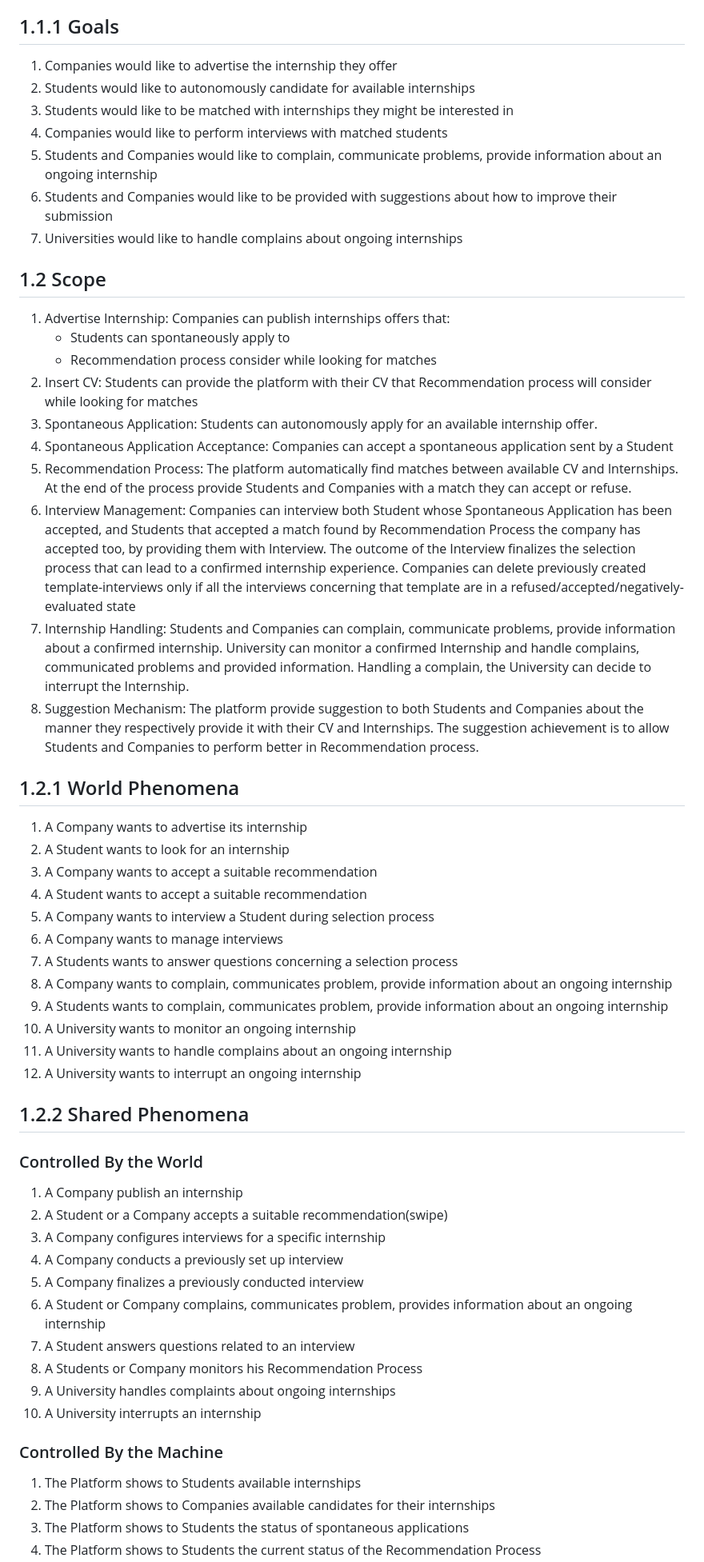
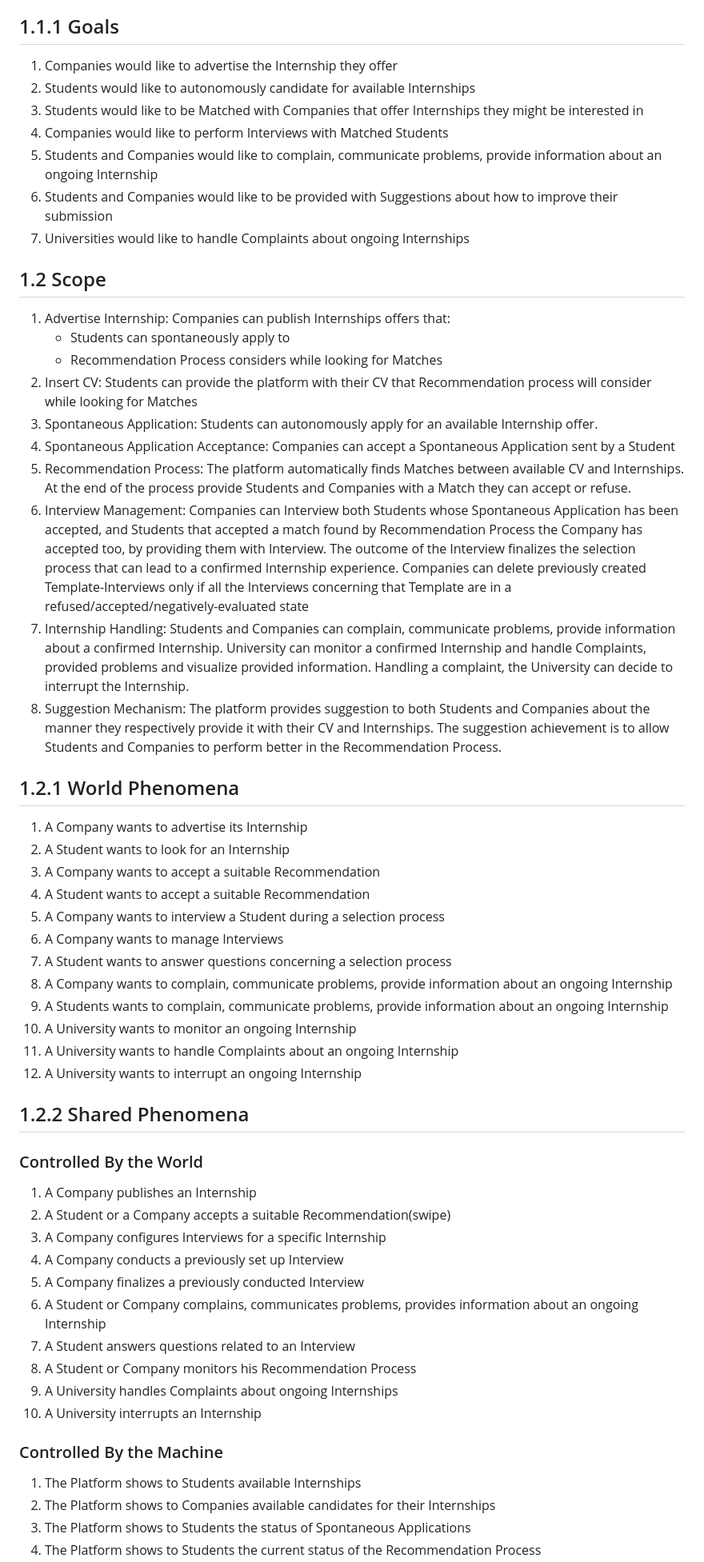
Before and after one commit to Slaitroc/RicciPaoliGrisoni, a Markdown page: RASD.md, the part around the change printed below. Shown: that part at 80% size. GitHub-like rendering.

Commit message:
RASD.md chapters sorted and grammar mistakes checked  Capital words for definitions refactored

```diff
--- a/RASD.md
+++ b/RASD.md
@@ -27,66 +27,66 @@ In the meantime, Student&Company will also provide a series of Suggestions to im
 <!-- 0.5hours (Sam) -->
 ## 1.1.1 Goals
 
-1. Companies would like to advertise the internship they offer
-2. Students would like to autonomously candidate for available internships
-3. Students would like to be matched with internships they might be interested in
-4. Companies would like to perform interviews with matched students
-5. Students and Companies would like to complain, communicate problems, provide information about an ongoing internship
-6. Students and Companies would like to be provided with suggestions about how to improve their submission
-7. Universities would like to handle complains about ongoing internships
+1. Companies would like to advertise the Internship they offer
+2. Students would like to autonomously candidate for available Internships
+3. Students would like to be Matched with Companies that offer Internships they might be interested in
+4. Companies would like to perform Interviews with Matched Students
+5. Students and Companies would like to complain, communicate problems, provide information about an ongoing Internship
+6. Students and Companies would like to be provided with Suggestions about how to improve their submission
+7. Universities would like to handle Complaints about ongoing Internships
 
 ## 1.2 Scope
 
-1. Advertise Internship: Companies can publish internships offers that:
+1. Advertise Internship: Companies can publish Internships offers that:
     - Students can spontaneously apply to
-    - Recommendation process consider while looking for matches
-2. Insert CV: Students can provide the platform with their CV that Recommendation process will consider while looking for matches
-3. Spontaneous Application: Students can autonomously apply for an available internship offer.
-4. Spontaneous Application Acceptance: Companies can accept a spontaneous application sent by a Student
-5. Recommendation Process: The platform automatically find matches between available CV and Internships. At the end of the process provide Students and Companies with a match they can accept or refuse.
+    - Recommendation Process considers while looking for Matches
+2. Insert CV: Students can provide the platform with their CV that Recommendation process will consider while looking for Matches
+3. Spontaneous Application: Students can autonomously apply for an available Internship offer.
+4. Spontaneous Application Acceptance: Companies can accept a Spontaneous Application sent by a Student
+5. Recommendation Process: The platform automatically finds Matches between available CV and Internships. At the end of the process provide Students and Companies with a Match they can accept or refuse.
 6. Interview Management:
-    Companies can interview both Student whose Spontaneous Application has been accepted, and Students that accepted a match found by Recommendation Process the company has accepted too, by providing them with Interview. The outcome of the Interview finalizes the selection process that can lead to a confirmed internship experience.
-    Companies can delete previously created template-interviews only if all the interviews concerning that template are in a refused/accepted/negatively-evaluated state
+    Companies can Interview both Students whose Spontaneous Application has been accepted, and Students that accepted a match found by Recommendation Process the Company has accepted too, by providing them with Interview. The outcome of the Interview finalizes the selection process that can lead to a confirmed Internship experience.
+    Companies can delete previously created Template-Interviews only if all the Interviews concerning that Template are in a refused/accepted/negatively-evaluated state
 7. Internship Handling:
-    Students and Companies can complain, communicate problems, provide information about a confirmed internship.
-    University can monitor a confirmed Internship and handle complains, communicated problems and provided information.
-    Handling a complain, the University can decide to interrupt the Internship.
+    Students and Companies can complain, communicate problems, provide information about a confirmed Internship.
+    University can monitor a confirmed Internship and handle Complaints, provided problems and visualize provided information.
+    Handling a complaint, the University can decide to interrupt the Internship.
 8. Suggestion Mechanism:
-    The platform provide suggestion to both Students and Companies about the manner they respectively provide it with their CV and Internships. The suggestion achievement is to allow Students and Companies to perform better in Recommendation process.
+    The platform provides suggestion to both Students and Companies about the manner they respectively provide it with their CV and Internships. The suggestion achievement is to allow Students and Companies to perform better in the Recommendation Process.
 
 ## 1.2.1 World Phenomena
 
-1. A Company wants to advertise its internship
-2. A Student wants to look for an internship
-3. A Company wants to accept a suitable recommendation
-4. A Student wants to accept a suitable recommendation
-5. A Company wants to interview a Student during selection process
-6. A Company wants to manage interviews
-7. A Students wants to answer questions concerning a selection process
-8. A Company wants to complain, communicates problem, provide information about an ongoing internship
-9. A Students wants to complain, communicates problem, provide information about an ongoing internship
-10. A University wants to monitor an ongoing internship
-11. A University wants to handle complains about an ongoing internship
-12. A University wants to interrupt an ongoing internship
+1. A Company wants to advertise its Internship
+2. A Student wants to look for an Internship
+3. A Company wants to accept a suitable Recommendation
+4. A Student wants to accept a suitable Recommendation
+5. A Company wants to interview a Student during a selection process
+6. A Company wants to manage Interviews
+7. A Student wants to answer questions concerning a selection process
+8. A Company wants to complain, communicate problems, provide information about an ongoing Internship
+9. A Students wants to complain, communicate problems, provide information about an ongoing Internship
+10. A University wants to monitor an ongoing Internship
+11. A University wants to handle Complaints about an ongoing Internship
+12. A University wants to interrupt an ongoing Internship
 
 ## 1.2.2 Shared Phenomena
 
 ### Controlled By the World
 
-1. A Company publish an internship
-2. A Student or a Company accepts a suitable recommendation(swipe)
-3. A Company configures interviews for a specific internship
-4. A Company conducts a previously set up interview
-5. A Company finalizes a previously conducted interview
-6. A Student or Company complains, communicates problem, provides information about an ongoing internship
-7. A Student answers questions related to an interview
-8. A Students or Company monitors his Recommendation Process
-9. A University handles complaints about ongoing internships
-10. A University interrupts an internship
+1. A Company publishes an Internship
+2. A Student or a Company accepts a suitable Recommendation(swipe)
+3. A Company configures Interviews for a specific Internship
+4. A Company conducts a previously set up Interview
+5. A Company finalizes a previously conducted Interview
+6. A Student or Company complains, communicates problems, provides information about an ongoing Internship
+7. A Student answers questions related to an Interview
+8. A Student or Company monitors his Recommendation Process
+9. A University handles Complaints about ongoing Internships
+10. A University interrupts an Internship
 
 ### Controlled By the Machine
 
-1. The Platform shows to Students available internships
-2. The Platform shows to Companies available candidates  for their internships
-3. The Platform shows to Students the status of spontaneous applications
+1. The Platform shows to Students available Internships
+2. The Platform shows to Companies available candidates for their Internships
+3. The Platform shows to Students the status of Spontaneous Applications
 4. The Platform shows to Students the current status of the Recommendation Process
```
Also changed, not shown: other parts of RASD.md (+120 -117 lines).
